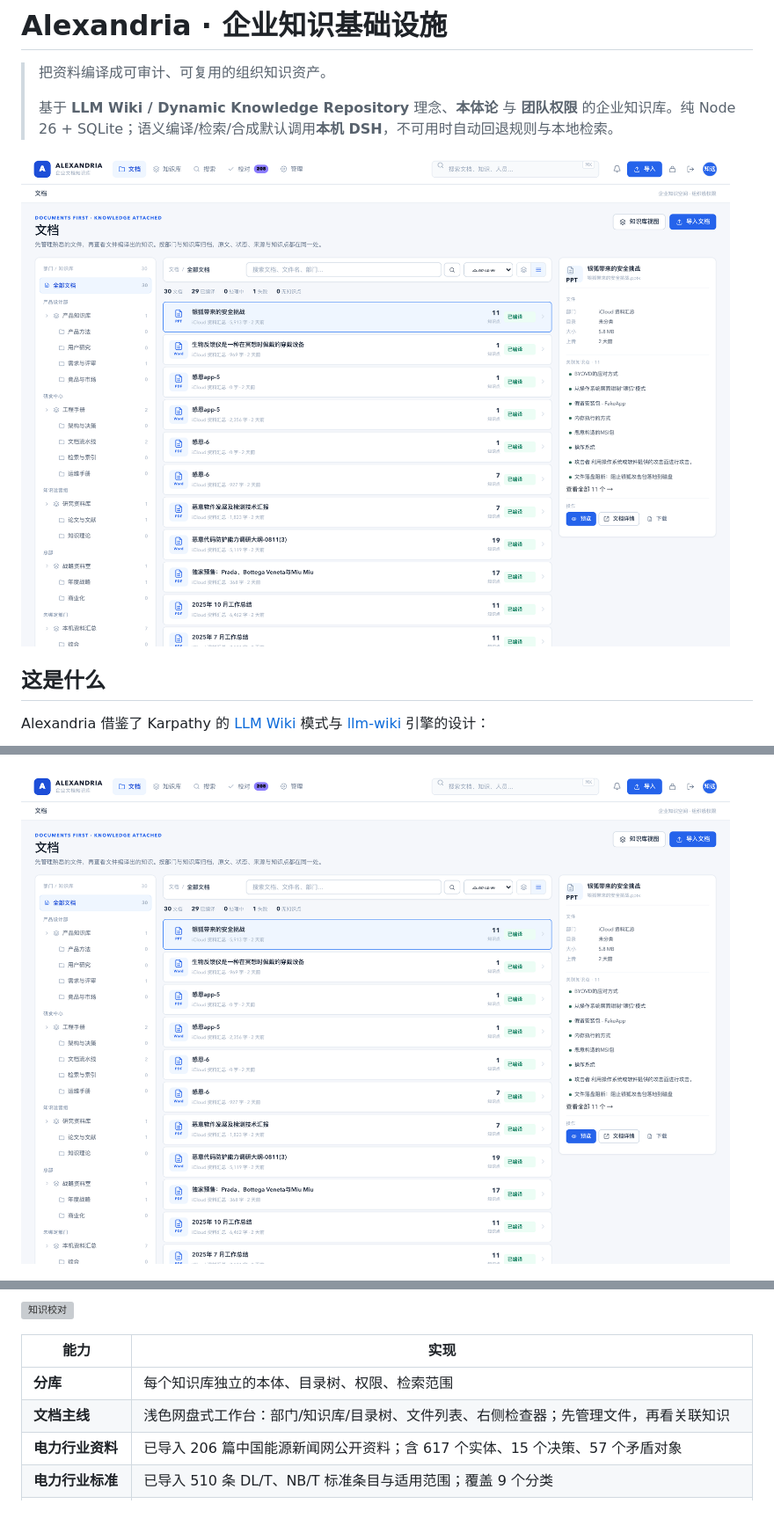
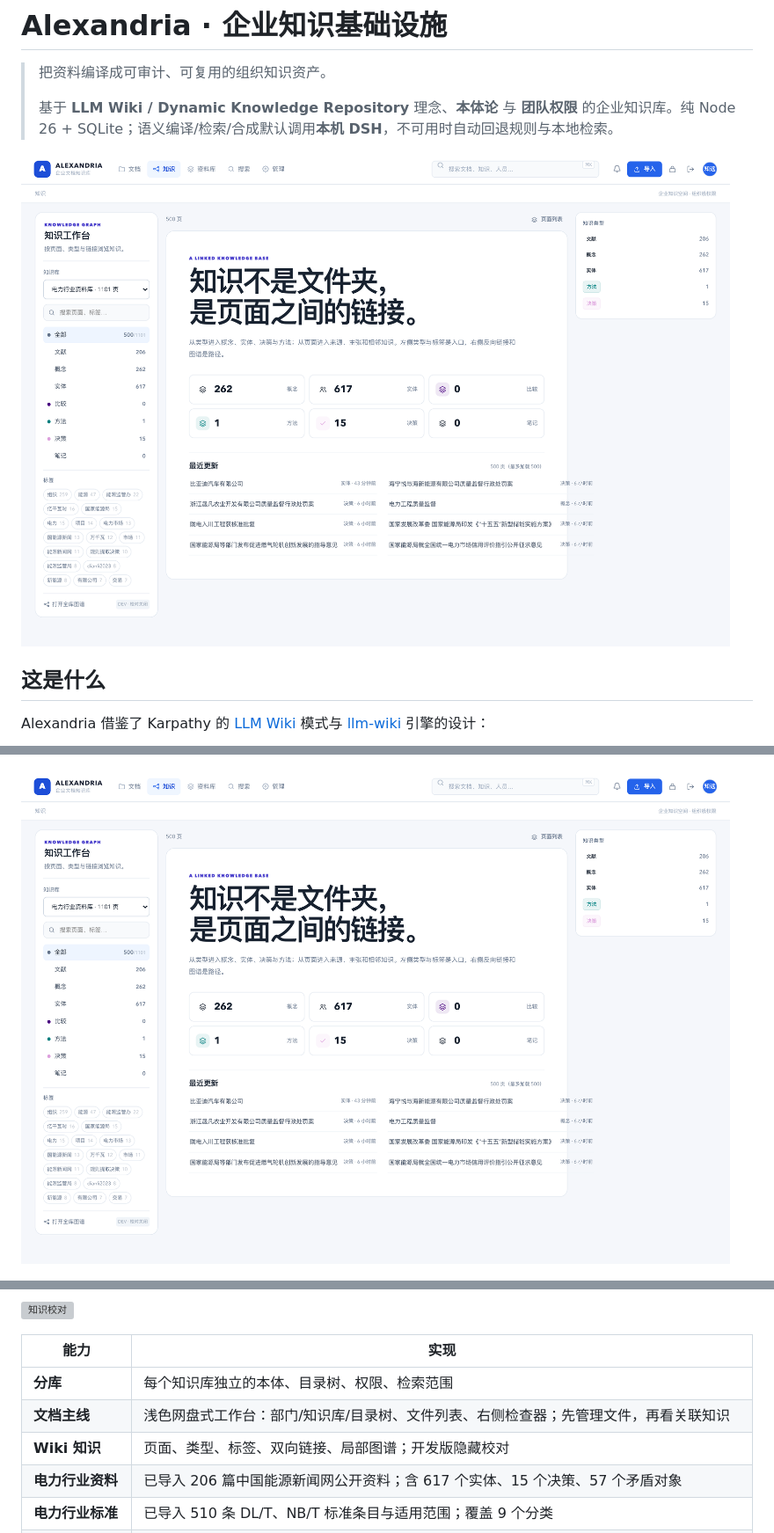
Before and after one commit to yechao666/Alexandria, a Markdown page: README.md, 3 parts joined by grey strips. Shown at 88% size. Rendered like a GitHub page; pictures changed too: docs/screenshots/48-knowledge-workspace.png (added); blank space fills up the shorter version; grey boxes are pictures that could not be loaded.

Commit message:
feat(ui): rebuild knowledge workspace with types, links and local graph

```diff
--- a/README.md
+++ b/README.md
@@ -4,7 +4,7 @@
 >
 > 基于 **LLM Wiki / Dynamic Knowledge Repository** 理念、**本体论** 与 **团队权限** 的企业知识库。纯 Node 26 + SQLite；语义编译/检索/合成默认调用**本机 DSH**，不可用时自动回退规则与本地检索。
 
-![浅色文档工作台](docs/screenshots/41-light-documents.png)
+![Wiki 知识工作台](docs/screenshots/48-knowledge-workspace.png)
 
 ## 这是什么
 
@@ -51,7 +51,7 @@ pnpm typecheck     # 需要 TypeScript（当前工作区可从 aiwo/node_modules
 
 ![登录](docs/screenshots/43-light-login.png)
 
-![浅色文档工作台](docs/screenshots/41-light-documents.png)
+![Wiki 知识工作台](docs/screenshots/48-knowledge-workspace.png)
 
 ![知识库视图](docs/screenshots/42-light-libraries.png)
 
@@ -79,6 +79,7 @@ pnpm typecheck     # 需要 TypeScript（当前工作区可从 aiwo/node_modules
 | --- | --- |
 | **分库** | 每个知识库独立的本体、目录树、权限、检索范围 |
 | **文档主线** | 浅色网盘式工作台：部门/知识库/目录树、文件列表、右侧检查器；先管理文件，再看关联知识 |
+| **Wiki 知识** | 页面、类型、标签、双向链接、局部图谱；开发版隐藏校对 |
 | **电力行业资料** | 已导入 206 篇中国能源新闻网公开资料；含 617 个实体、15 个决策、57 个矛盾对象 |
 | **电力行业标准** | 已导入 510 条 DL/T、NB/T 标准条目与适用范围；覆盖 9 个分类 |
 | **Agent 互操作** | POST /mcp（JSON-RPC）：search/read/graph/write_page/lint；Markdown + git 导出 |
```
Also changed, not shown: other parts of README.md (+1 -0 lines), docs/UI.md (+1 -0 lines), docs/WIKI_UI.md (added, +60 -0 lines), docs/screenshots/49-wiki-page.png (added), 8 other files.
